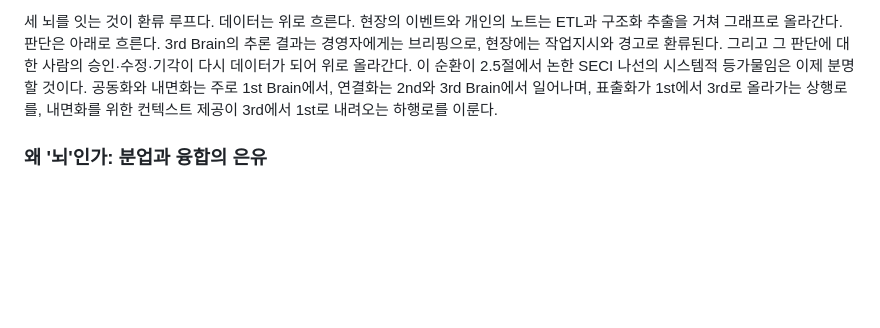
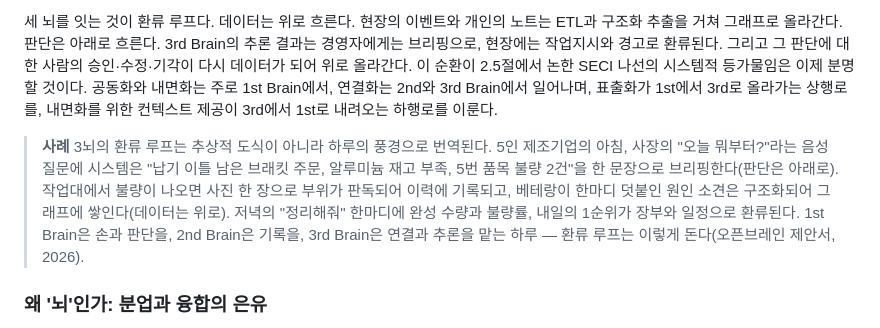
Before and after one commit to asclhg-web/thirdbrain-web, a Markdown page: book/manuscript/02_ch2.md, the part around the change. Rendered like a GitHub page; blank space fills up the shorter version.

```diff
--- a/book/manuscript/02_ch2.md
+++ b/book/manuscript/02_ch2.md
@@ -96,6 +96,8 @@ DIKW가 지식의 계층이라면, 기업 시스템의 역사적 계보를 포
 
 세 뇌를 잇는 것이 환류 루프다. 데이터는 위로 흐른다. 현장의 이벤트와 개인의 노트는 ETL과 구조화 추출을 거쳐 그래프로 올라간다. 판단은 아래로 흐른다. 3rd Brain의 추론 결과는 경영자에게는 브리핑으로, 현장에는 작업지시와 경고로 환류된다. 그리고 그 판단에 대한 사람의 승인·수정·기각이 다시 데이터가 되어 위로 올라간다. 이 순환이 2.5절에서 논한 SECI 나선의 시스템적 등가물임은 이제 분명할 것이다. 공동화와 내면화는 주로 1st Brain에서, 연결화는 2nd와 3rd Brain에서 일어나며, 표출화가 1st에서 3rd로 올라가는 상행로를, 내면화를 위한 컨텍스트 제공이 3rd에서 1st로 내려오는 하행로를 이룬다.
 
+> **사례** 3뇌의 환류 루프는 추상적 도식이 아니라 하루의 풍경으로 번역된다. 5인 제조기업의 아침, 사장의 "오늘 뭐부터?"라는 음성 질문에 시스템은 "납기 이틀 남은 브래킷 주문, 알루미늄 재고 부족, 5번 품목 불량 2건"을 한 문장으로 브리핑한다(판단은 아래로). 작업대에서 불량이 나오면 사진 한 장으로 부위가 판독되어 이력에 기록되고, 베테랑이 한마디 덧붙인 원인 소견은 구조화되어 그래프에 쌓인다(데이터는 위로). 저녁의 "정리해줘" 한마디에 완성 수량과 불량률, 내일의 1순위가 장부와 일정으로 환류된다. 1st Brain은 손과 판단을, 2nd Brain은 기록을, 3rd Brain은 연결과 추론을 맡는 하루 — 환류 루프는 이렇게 돈다(오픈브레인 제안서, 2026).
+
 ### 왜 '뇌'인가: 분업과 융합의 은유
 
 뇌라는 은유를 쓰는 이유는 수사가 아니라 구조에 있다. 첫째, 세 뇌는 대체 관계가 아니라 분업 관계다. AI가 사람을 대체하는 것도, 시스템이 경험을 대체하는 것도 아니다. 각 뇌는 다른 뇌가 할 수 없는 것을 한다. 1st Brain만이 책임지고 결단할 수 있고, 2nd Brain만이 정확하게 기억할 수 있으며, 3rd Brain만이 수백만 관계를 가로질러 추론할 수 있다. 둘째, 융합의 자리가 명시되어 있다. LLM 단독으로는 기업을 모르고, ERP 단독으로는 추론하지 못하며, 사람 단독으로는 데이터의 규모를 감당하지 못한다. 지식그래프가 LLM의 환각을 억제하고 LLM이 지식그래프의 구축·질의를 돕는 상호 보완 구조(Pan et al., 2024)의 기업판이 3rd Brain이다. 셋째, 이 구조는 성장한다. 루프가 한 바퀴 돌 때마다 그래프는 조밀해지고 판단은 정교해진다. 서드브레인은 구축되는 시스템이 아니라 길러지는 시스템이다.
```
